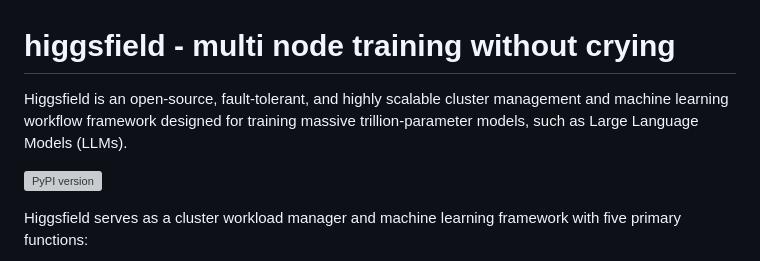
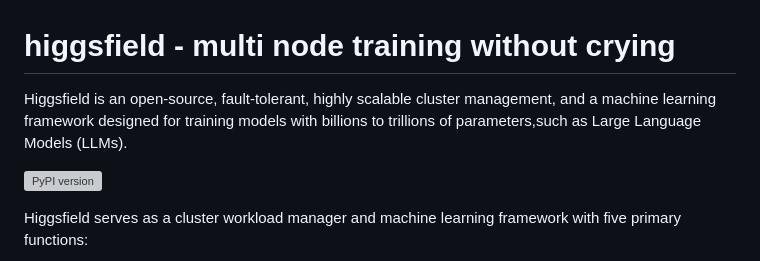
Before and after one commit to higgsfield-ai/higgsfield, a Markdown page: README.md, the part around the change. GitHub-like rendering; grey boxes are pictures that could not be loaded.

```diff
--- a/README.md
+++ b/README.md
@@ -1,8 +1,7 @@
 # higgsfield - multi node training without crying
 
 
-Higgsfield is an open-source, fault-tolerant, and highly scalable cluster management and machine learning workflow framework designed for training massive trillion-parameter models,
-such as Large Language Models (LLMs).
+Higgsfield is an open-source, fault-tolerant, highly scalable cluster management, and a machine learning framework designed for training models with billions to trillions of parameters,such as Large Language Models (LLMs).
 
 [![PyPI version](https://badge.fury.io/py/higgsfield.svg)](https://badge.fury.io/py/higgsfield)
 
```
